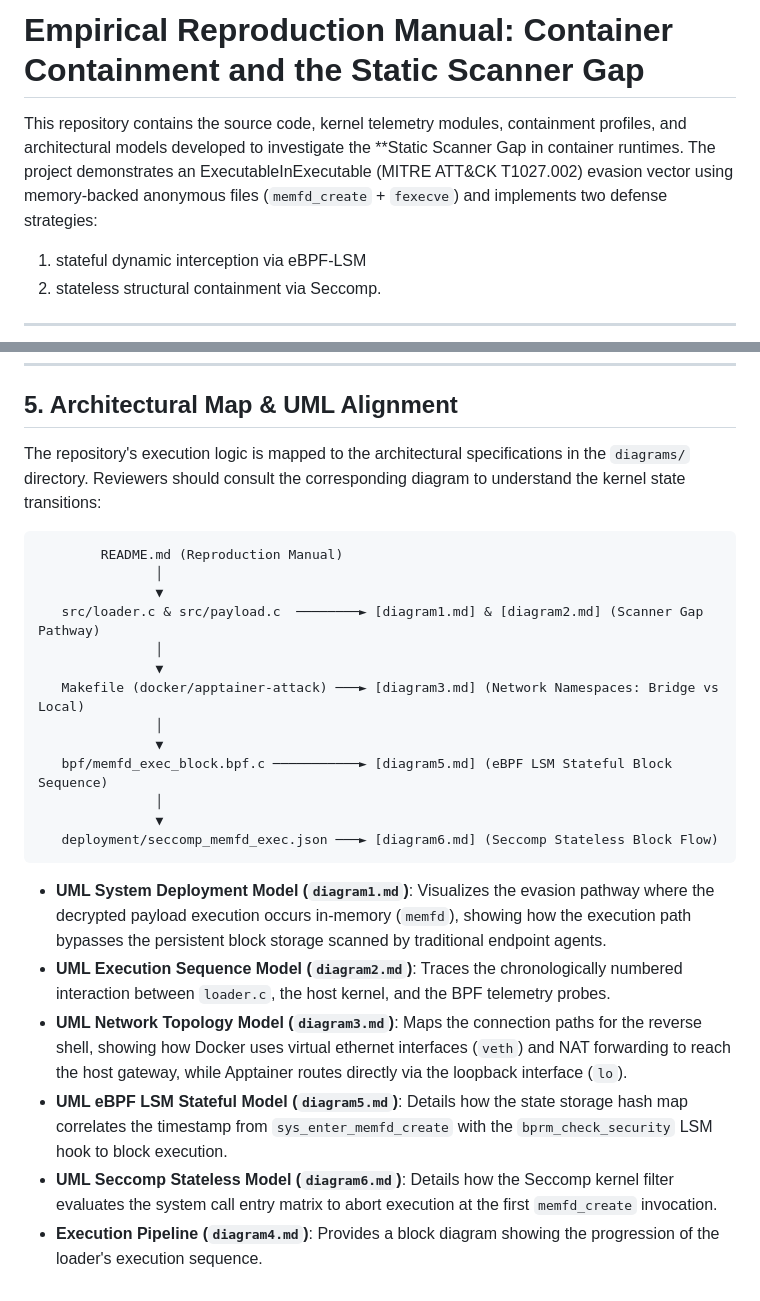
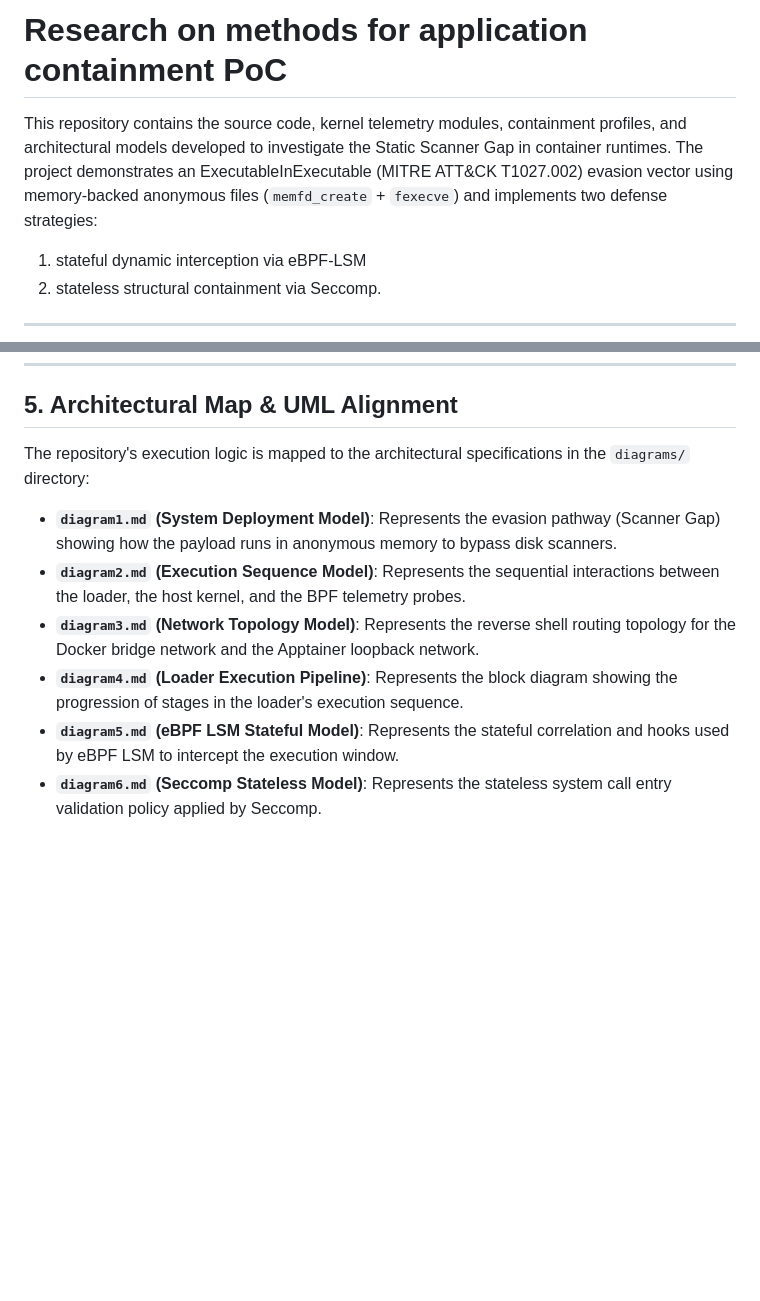
Before and after one commit to Torres08/containment-leak-research, a Markdown page: README.md, 2 parts joined by grey strips. Rendered like a GitHub page; blank space fills up the shorter version.

Commit message:
Simplify README.md Section 5 architectural diagram alignment description

````diff
--- a/README.md
+++ b/README.md
@@ -1,6 +1,6 @@
-# Empirical Reproduction Manual: Container Containment and the Static Scanner Gap
+# Research on methods for application containment PoC
 
-This repository contains the source code, kernel telemetry modules, containment profiles, and architectural models developed to investigate the **Static Scanner Gap in container runtimes. The project demonstrates an ExecutableInExecutable (MITRE ATT&CK T1027.002) evasion vector using memory-backed anonymous files (`memfd_create` + `fexecve`) and implements two defense strategies:
+This repository contains the source code, kernel telemetry modules, containment profiles, and architectural models developed to investigate the Static Scanner Gap in container runtimes. The project demonstrates an ExecutableInExecutable (MITRE ATT&CK T1027.002) evasion vector using memory-backed anonymous files (`memfd_create` + `fexecve`) and implements two defense strategies:
 1. stateful dynamic interception via eBPF-LSM
 2. stateless structural containment via Seccomp.
 
@@ -163,27 +163,11 @@ During a blocked execution run under Apptainer with the Seccomp filter active, t
 
 ## 5. Architectural Map & UML Alignment
 
-The repository's execution logic is mapped to the architectural specifications in the `diagrams/` directory. Reviewers should consult the corresponding diagram to understand the kernel state transitions:
+The repository's execution logic is mapped to the architectural specifications in the `diagrams/` directory:
 
-```
-        README.md (Reproduction Manual)
-               │
-               ▼
-   src/loader.c & src/payload.c  ────────► [diagram1.md] & [diagram2.md] (Scanner Gap Pathway)
-               │
-               ▼
-   Makefile (docker/apptainer-attack) ───► [diagram3.md] (Network Namespaces: Bridge vs Local)
-               │
-               ▼
-   bpf/memfd_exec_block.bpf.c ───────────► [diagram5.md] (eBPF LSM Stateful Block Sequence)
-               │
-               ▼
-   deployment/seccomp_memfd_exec.json ───► [diagram6.md] (Seccomp Stateless Block Flow)
-```
-
-*   **UML System Deployment Model (`diagram1.md`)**: Visualizes the evasion pathway where the decrypted payload execution occurs in-memory (`memfd`), showing how the execution path bypasses the persistent block storage scanned by traditional endpoint agents.
-*   **UML Execution Sequence Model (`diagram2.md`)**: Traces the chronologically numbered interaction between `loader.c`, the host kernel, and the BPF telemetry probes.
-*   **UML Network Topology Model (`diagram3.md`)**: Maps the connection paths for the reverse shell, showing how Docker uses virtual ethernet interfaces (`veth`) and NAT forwarding to reach the host gateway, while Apptainer routes directly via the loopback interface (`lo`).
-*   **UML eBPF LSM Stateful Model (`diagram5.md`)**: Details how the state storage hash map correlates the timestamp from `sys_enter_memfd_create` with the `bprm_check_security` LSM hook to block execution.
-*   **UML Seccomp Stateless Model (`diagram6.md`)**: Details how the Seccomp kernel filter evaluates the system call entry matrix to abort execution at the first `memfd_create` invocation.
-*   **Execution Pipeline (`diagram4.md`)**: Provides a block diagram showing the progression of the loader's execution sequence.
+*   **`diagram1.md` (System Deployment Model)**: Represents the evasion pathway (Scanner Gap) showing how the payload runs in anonymous memory to bypass disk scanners.
+*   **`diagram2.md` (Execution Sequence Model)**: Represents the sequential interactions between the loader, the host kernel, and the BPF telemetry probes.
+*   **`diagram3.md` (Network Topology Model)**: Represents the reverse shell routing topology for the Docker bridge network and the Apptainer loopback network.
+*   **`diagram4.md` (Loader Execution Pipeline)**: Represents the block diagram showing the progression of stages in the loader's execution sequence.
+*   **`diagram5.md` (eBPF LSM Stateful Model)**: Represents the stateful correlation and hooks used by eBPF LSM to intercept the execution window.
+*   **`diagram6.md` (Seccomp Stateless Model)**: Represents the stateless system call entry validation policy applied by Seccomp.
````
